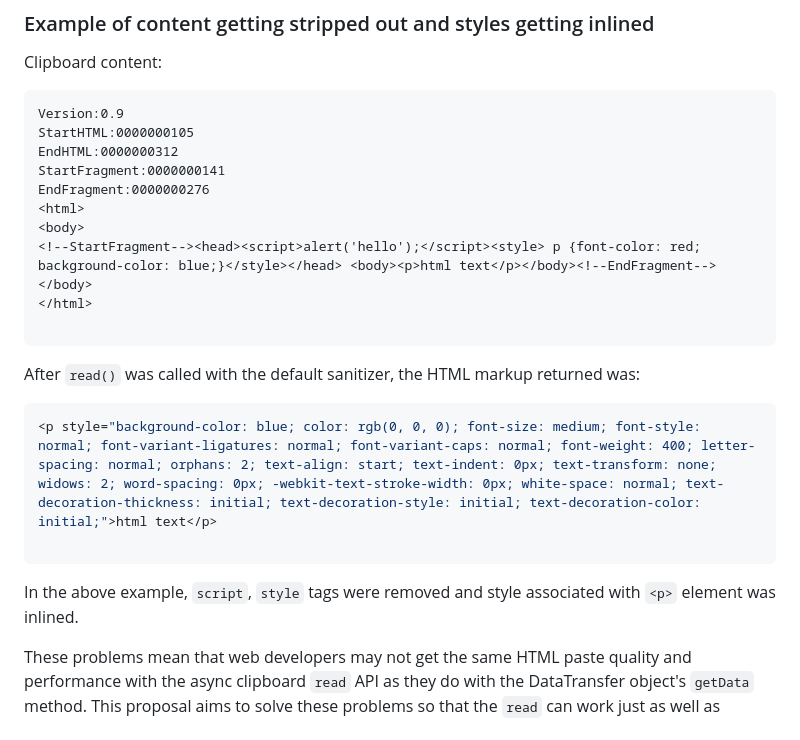
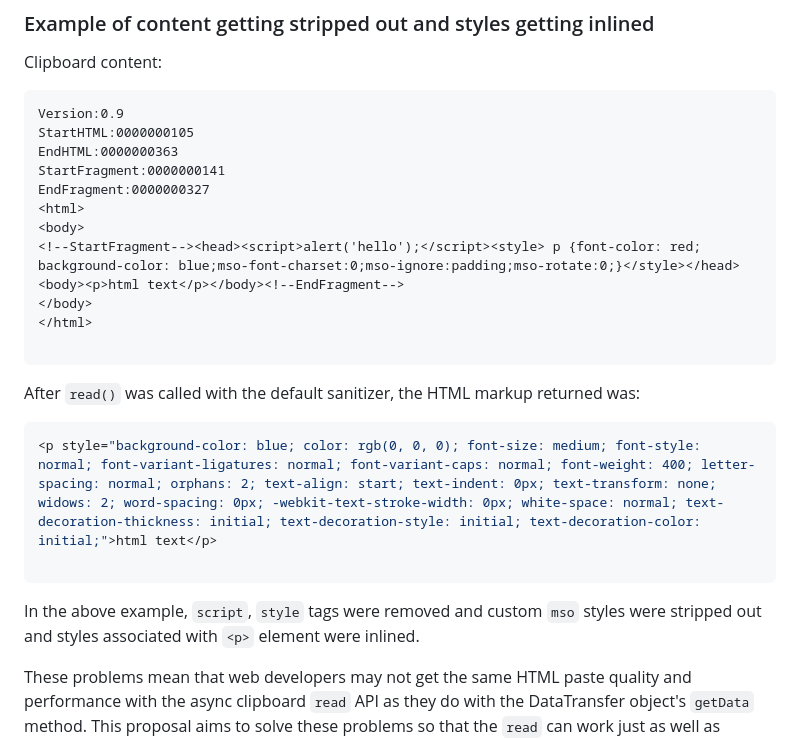
Before and after one commit to w3c/editing, a Markdown page: docs/clipboard-unsanitized/explainer.md, the part around the change printed below. Rendered like a GitHub page.

Commit message:
Add custom styles.

````diff
--- a/docs/clipboard-unsanitized/explainer.md
+++ b/docs/clipboard-unsanitized/explainer.md
@@ -13,12 +13,12 @@ Clipboard content:
 ```
 Version:0.9
 StartHTML:0000000105
-EndHTML:0000000312
+EndHTML:0000000363
 StartFragment:0000000141
-EndFragment:0000000276
+EndFragment:0000000327
 <html>
 <body>
-<!--StartFragment--><head><script>alert('hello');</script><style> p {font-color: red; background-color: blue;}</style></head> <body><p>html text</p></body><!--EndFragment-->
+<!--StartFragment--><head><script>alert('hello');</script><style> p {font-color: red; background-color: blue;mso-font-charset:0;mso-ignore:padding;mso-rotate:0;}</style></head> <body><p>html text</p></body><!--EndFragment-->
 </body>
 </html>
 
@@ -30,7 +30,7 @@ After `read()` was called with the default sanitizer, the HTML markup returned w
 
 ```
 
-In the above example, `script`, `style` tags were removed and style associated with `<p>` element was inlined.
+In the above example, `script`, `style` tags were removed and custom `mso` styles were stripped out and styles associated with `<p>` element were inlined.
 
 These problems mean that web developers may not get the same HTML paste quality and performance with the async clipboard `read` API as they do with the DataTransfer object's `getData` method. This proposal aims to solve these problems so that the `read` can work just as well as `getData` when pasting HTML content.
 
````
Also changed, not shown: other parts of docs/clipboard-unsanitized/explainer.md (+1 -1 lines).
